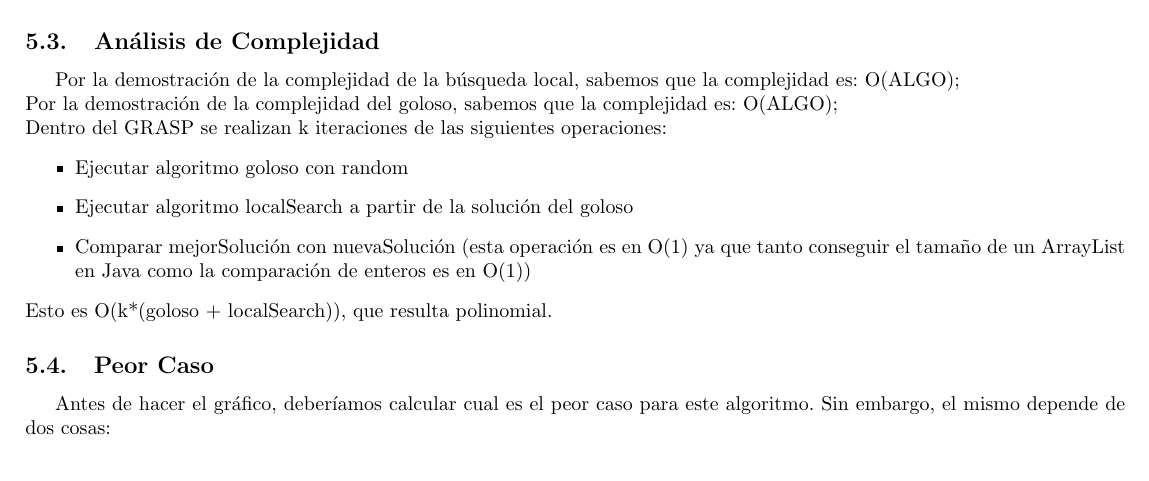
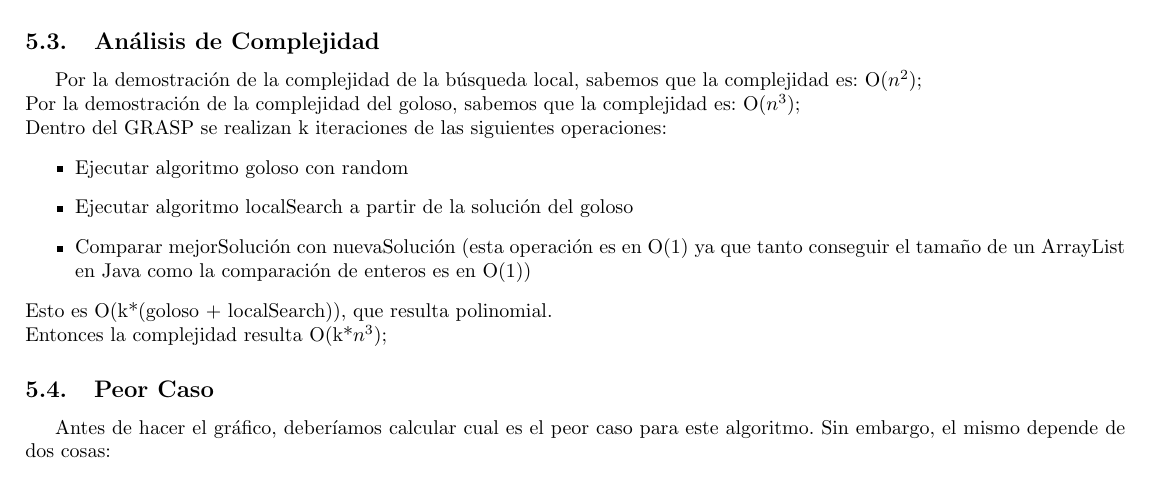
Before and after one commit to mcarreiro/martin301290-algo3, a LaTeX document (tp3/informe/informe.tex, which reads tp3/informe/Desarrollo5.tex): part of page 12 of 14, cut so that both start at the same text. Compiled offline with pdfLaTeX; a LaTeX package or settings file that is missing is left out.

Commit message:
faltaba cerrar la complejidad

```diff
--- a/tp3/informe/Desarrollo5.tex
+++ b/tp3/informe/Desarrollo5.tex
@@ -24,15 +24,16 @@ de las k*$|$MinConjDominante$|$ posibles soluciones que me puede devolver en cad
 Se debe aclarar que tanto LocalSearch como Greedy devuelven ConjuntosDominantes verdaderos, por lo que lo único que importa es la cantidad de nodos devuelta
 
 \subsection{Análisis de Complejidad}
-Por la demostración de la complejidad de la búsqueda local, sabemos que la complejidad es: O(ALGO);\\
-Por la demostración de la complejidad del goloso, sabemos que la complejidad es: O(ALGO);\\
+Por la demostración de la complejidad de la búsqueda local, sabemos que la complejidad es: O($n^2$);\\
+Por la demostración de la complejidad del goloso, sabemos que la complejidad es: O($n^3$);\\
 Dentro del GRASP se realizan k iteraciones de las siguientes operaciones:
 \begin{itemize}
 \item Ejecutar algoritmo goloso con random
 \item Ejecutar algoritmo localSearch a partir de la solución del goloso
 \item Comparar mejorSolución con nuevaSolución (esta operación es en O(1) ya que tanto conseguir el tamaño de un ArrayList en Java como la comparación de enteros es en O(1))
 \end{itemize}
-Esto es O(k*(goloso + localSearch)), que resulta polinomial.
+Esto es O(k*(goloso + localSearch)), que resulta polinomial.\\
+Entonces la complejidad resulta O(k*$n^3$);
 
 \subsection{Peor Caso}
 Antes de hacer el gráfico, deberíamos calcular cual es el peor caso para este algoritmo. Sin embargo, el mismo depende de dos cosas:
```
